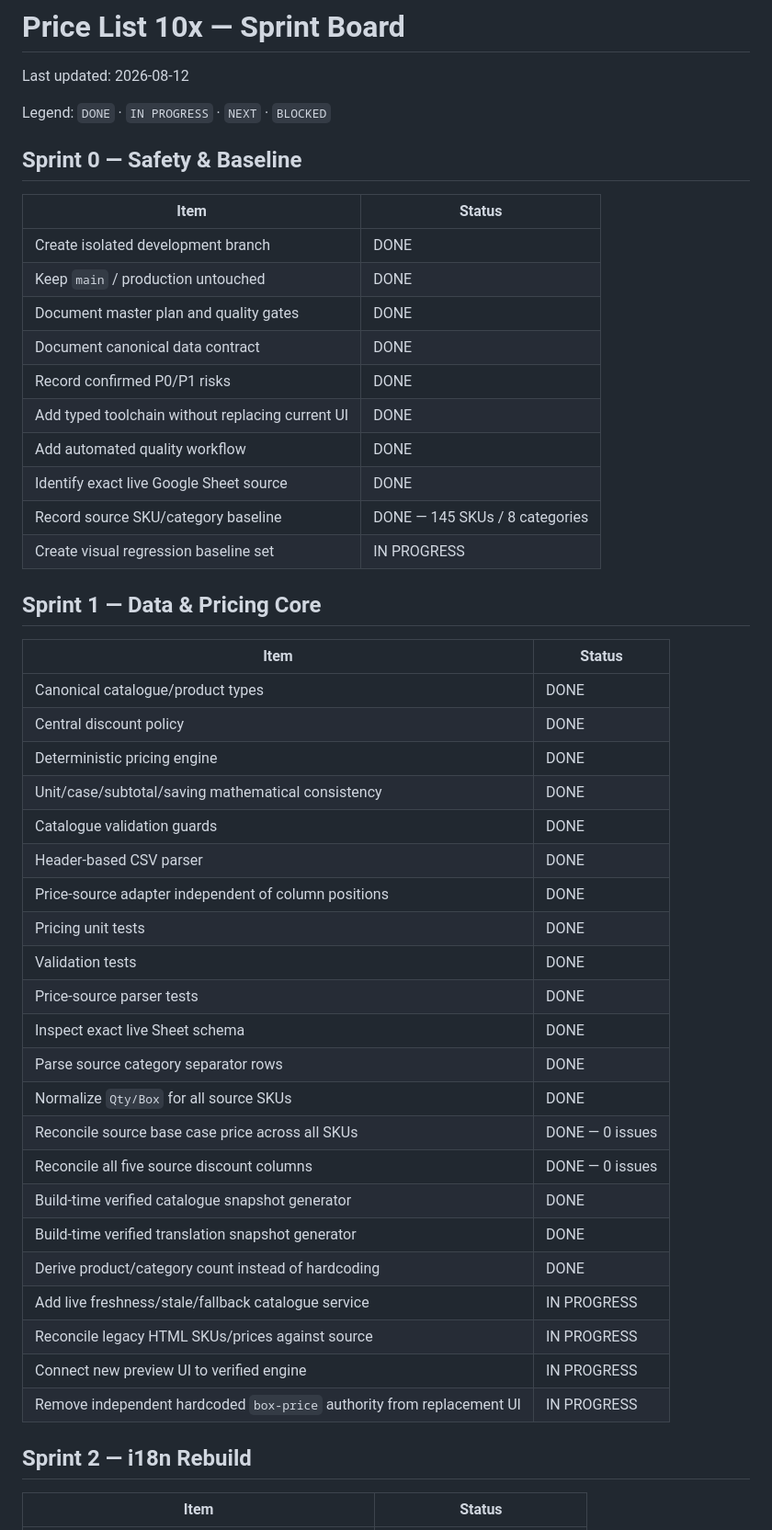
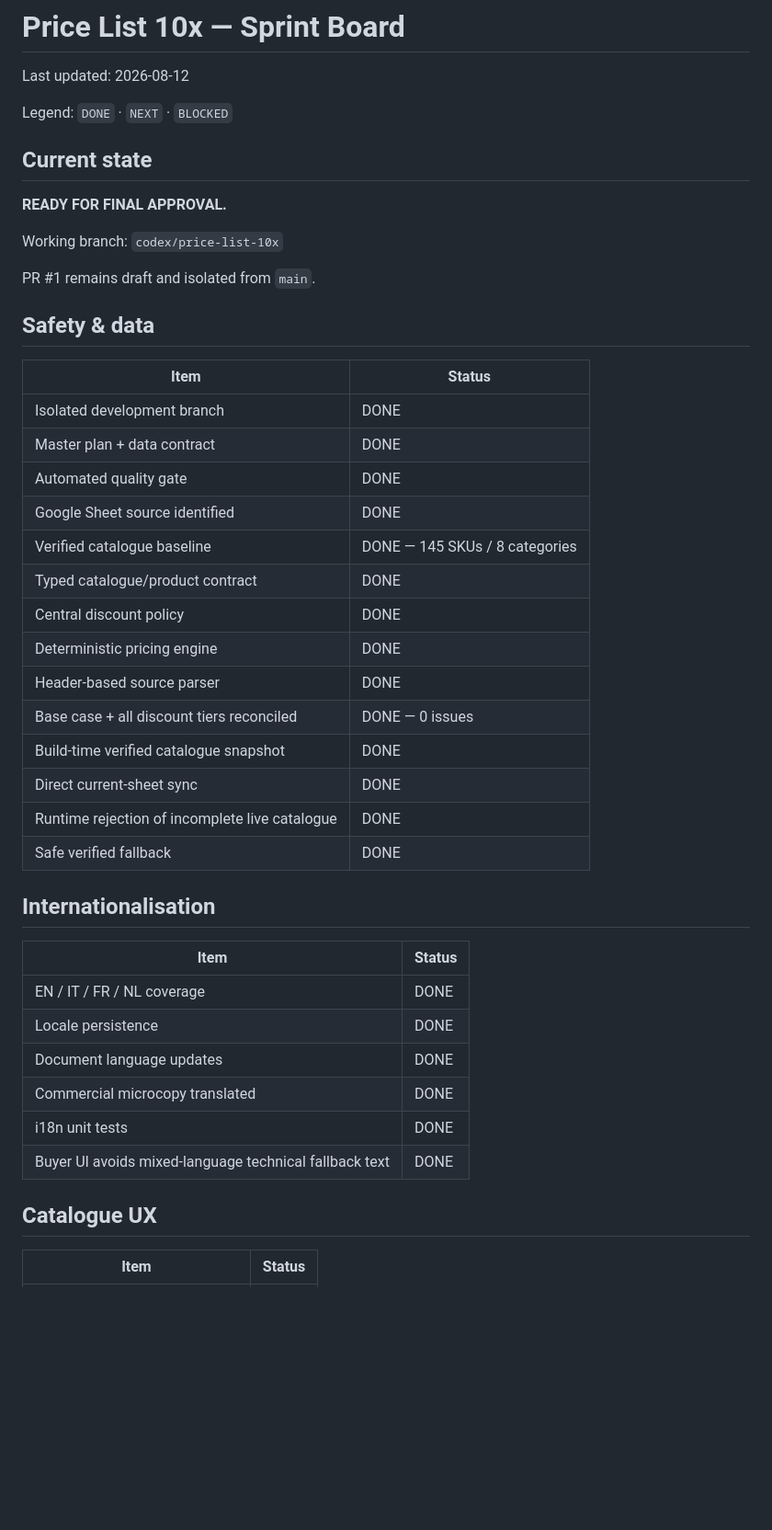
Before and after one commit to Houseoftartufo/Price-List, a Markdown page: docs/SPRINT-BOARD.md, the part around one of its changes. Shown at 92% size. GitHub-like rendering; blank space fills up the shorter version.

```diff
--- a/docs/SPRINT-BOARD.md
+++ b/docs/SPRINT-BOARD.md
@@ -2,51 +2,47 @@
 
 Last updated: 2026-08-12
 
-Legend: `DONE` · `IN PROGRESS` · `NEXT` · `BLOCKED`
+Legend: `DONE` · `NEXT` · `BLOCKED`
 
-## Sprint 0 — Safety & Baseline
+## Current state
+
+**READY FOR FINAL APPROVAL.**
+
+Working branch: `codex/price-list-10x`
+
+PR #1 remains draft and isolated from `main`.
+
+## Safety & data
 
 | Item | Status |
 | --- | --- |
-| Create isolated development branch | DONE |
-| Keep `main` / production untouched | DONE |
-| Document master plan and quality gates | DONE |
-| Document canonical data contract | DONE |
-| Record confirmed P0/P1 risks | DONE |
-| Add typed toolchain without replacing current UI | DONE |
-| Add automated quality workflow | DONE |
-| Identify exact live Google Sheet source | DONE |
-| Record source SKU/category baseline | DONE — 145 SKUs / 8 categories |
-| Create visual regression baseline set | IN PROGRESS |
+| Isolated development branch | DONE |
+| Master plan + data contract | DONE |
+| Automated quality gate | DONE |
+| Google Sheet source identified | DONE |
+| Verified catalogue baseline | DONE — 145 SKUs / 8 categories |
+| Typed catalogue/product contract | DONE |
+| Central discount policy | DONE |
+| Deterministic pricing engine | DONE |
+| Header-based source parser | DONE |
+| Base case + all discount tiers reconciled | DONE — 0 issues |
+| Build-time verified catalogue snapshot | DONE |
+| Direct current-sheet sync | DONE |
+| Runtime rejection of incomplete live catalogue | DONE |
+| Safe verified fallback | DONE |
 
-## Sprint 1 — Data & Pricing Core
+## Internationalisation
 
 | Item | Status |
 | --- | --- |
-| Canonical catalogue/product types | DONE |
-| Central discount policy | DONE |
-| Deterministic pricing engine | DONE |
-| Unit/case/subtotal/saving mathematical consistency | DONE |
-| Catalogue validation guards | DONE |
-| Header-based CSV parser | DONE |
-| Price-source adapter independent of column positions | DONE |
-| Pricing unit tests | DONE |
-| Validation tests | DONE |
-| Price-source parser tests | DONE |
-| Inspect exact live Sheet schema | DONE |
-| Parse source category separator rows | DONE |
-| Normalize `Qty/Box` for all source SKUs | DONE |
-| Reconcile source base case price across all SKUs | DONE — 0 issues |
-| Reconcile all five source discount columns | DONE — 0 issues |
-| Build-time verified catalogue snapshot generator | DONE |
-| Build-time verified translation snapshot generator | DONE |
-| Derive product/category count instead of hardcoding | DONE |
-| Add live freshness/stale/fallback catalogue service | IN PROGRESS |
-| Reconcile legacy HTML SKUs/prices against source | IN PROGRESS |
-| Connect new preview UI to verified engine | IN PROGRESS |
-| Remove independent hardcoded `box-price` authority from replacement UI | IN PROGRESS |
+| EN / IT / FR / NL coverage | DONE |
+| Locale persistence | DONE |
+| Document language updates | DONE |
+| Commercial microcopy translated | DONE |
+| i18n unit tests | DONE |
+| Buyer UI avoids mixed-language technical fallback text | DONE |
 
-## Sprint 2 — i18n Rebuild
+## Catalogue UX
 
 | Item | Status |
 | --- | --- |
```
Also changed, not shown: other parts of docs/SPRINT-BOARD.md (+66 -52 lines).
